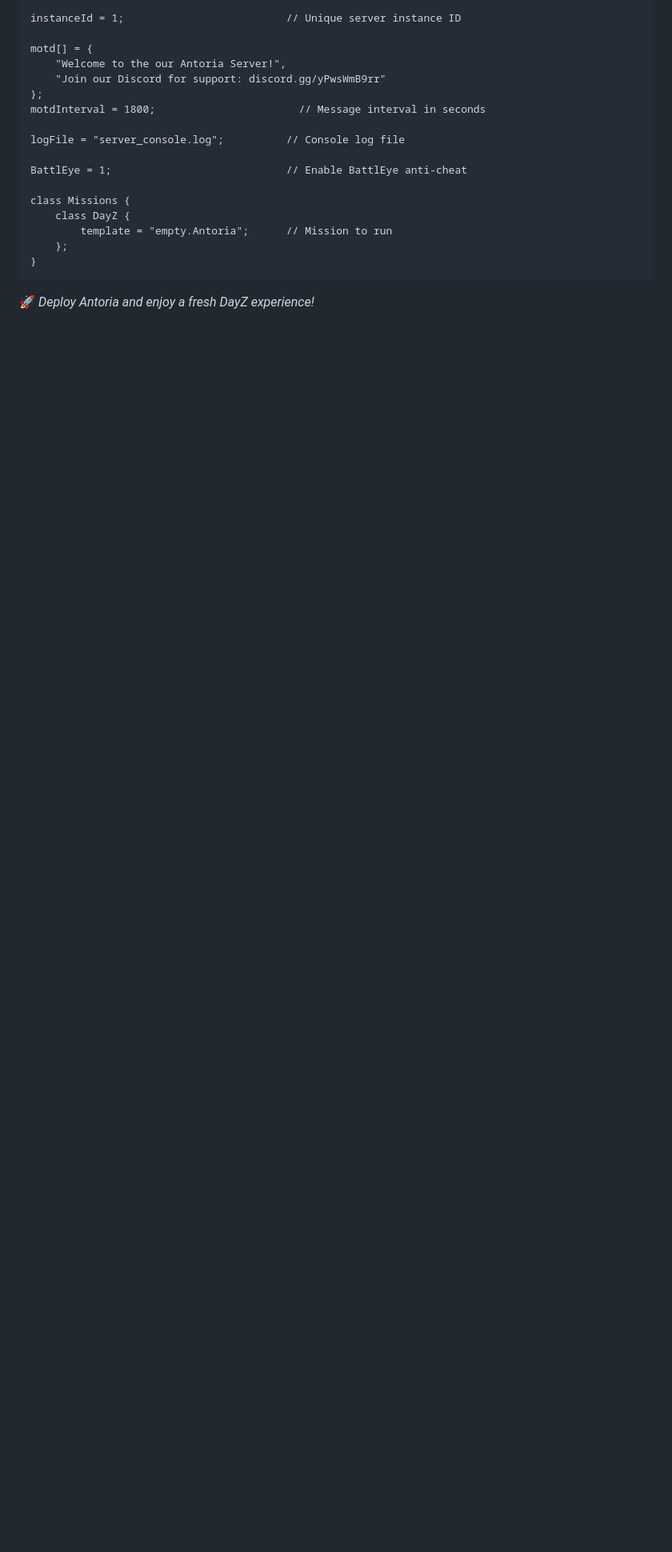
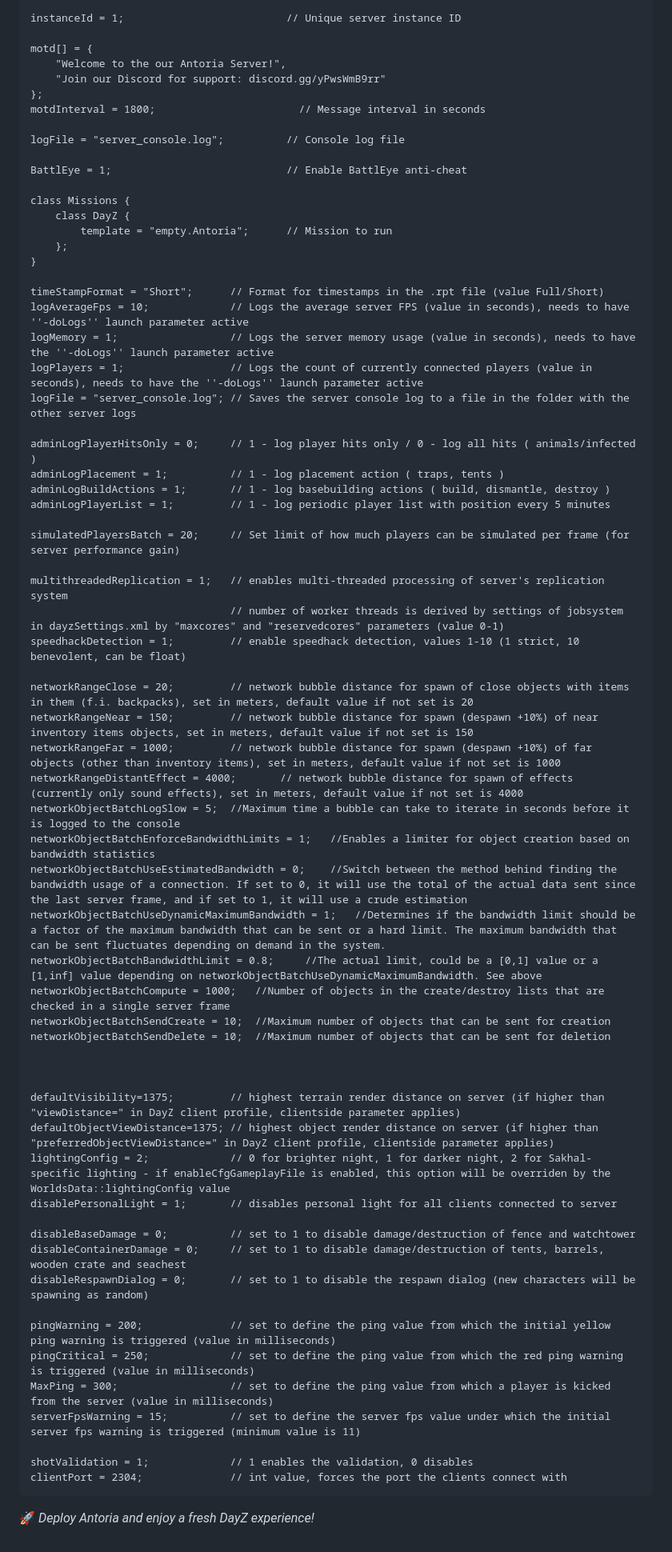
Before and after one commit to Elektr0Vodka/empty.Antoria, a Markdown page: readme.md, the part around the change. Shown at 80% size. GitHub-like rendering; blank space fills up the shorter version.

````diff
--- a/readme.md
+++ b/readme.md
@@ -130,6 +130,55 @@ class Missions {
         template = "empty.Antoria";      // Mission to run
     };
 }
+
+timeStampFormat = "Short";		// Format for timestamps in the .rpt file (value Full/Short)
+logAverageFps = 10;				// Logs the average server FPS (value in seconds), needs to have ''-doLogs'' launch parameter active
+logMemory = 1;					// Logs the server memory usage (value in seconds), needs to have the ''-doLogs'' launch parameter active
+logPlayers = 1;					// Logs the count of currently connected players (value in seconds), needs to have the ''-doLogs'' launch parameter active
+logFile = "server_console.log";	// Saves the server console log to a file in the folder with the other server logs
+
+adminLogPlayerHitsOnly = 0;		// 1 - log player hits only / 0 - log all hits ( animals/infected )
+adminLogPlacement = 1;			// 1 - log placement action ( traps, tents )
+adminLogBuildActions = 1;		// 1 - log basebuilding actions ( build, dismantle, destroy )
+adminLogPlayerList = 1;			// 1 - log periodic player list with position every 5 minutes
+
+simulatedPlayersBatch = 20;		// Set limit of how much players can be simulated per frame (for server performance gain)
+
+multithreadedReplication = 1;	// enables multi-threaded processing of server's replication system
+								// number of worker threads is derived by settings of jobsystem in dayzSettings.xml by "maxcores" and "reservedcores" parameters (value 0-1)
+speedhackDetection = 1;			// enable speedhack detection, values 1-10 (1 strict, 10 benevolent, can be float)
+
+networkRangeClose = 20;			// network bubble distance for spawn of close objects with items in them (f.i. backpacks), set in meters, default value if not set is 20
+networkRangeNear = 150;			// network bubble distance for spawn (despawn +10%) of near inventory items objects, set in meters, default value if not set is 150
+networkRangeFar = 1000;			// network bubble distance for spawn (despawn +10%) of far objects (other than inventory items), set in meters, default value if not set is 1000
+networkRangeDistantEffect = 4000;		// network bubble distance for spawn of effects (currently only sound effects), set in meters, default value if not set is 4000
+networkObjectBatchLogSlow = 5;	//Maximum time a bubble can take to iterate in seconds before it is logged to the console
+networkObjectBatchEnforceBandwidthLimits = 1;	//Enables a limiter for object creation based on bandwidth statistics
+networkObjectBatchUseEstimatedBandwidth = 0;	//Switch between the method behind finding the bandwidth usage of a connection. If set to 0, it will use the total of the actual data sent since the last server frame, and if set to 1, it will use a crude estimation
+networkObjectBatchUseDynamicMaximumBandwidth = 1;	//Determines if the bandwidth limit should be a factor of the maximum bandwidth that can be sent or a hard limit. The maximum bandwidth that can be sent fluctuates depending on demand in the system.
+networkObjectBatchBandwidthLimit = 0.8;		//The actual limit, could be a [0,1] value or a [1,inf] value depending on networkObjectBatchUseDynamicMaximumBandwidth. See above
+networkObjectBatchCompute = 1000;	//Number of objects in the create/destroy lists that are checked in a single server frame
+networkObjectBatchSendCreate = 10;	//Maximum number of objects that can be sent for creation
+networkObjectBatchSendDelete = 10;	//Maximum number of objects that can be sent for deletion
+
+
+
+defaultVisibility=1375;			// highest terrain render distance on server (if higher than "viewDistance=" in DayZ client profile, clientside parameter applies)
+defaultObjectViewDistance=1375;	// highest object render distance on server (if higher than "preferredObjectViewDistance=" in DayZ client profile, clientside parameter applies)
+lightingConfig = 2;				// 0 for brighter night, 1 for darker night, 2 for Sakhal-specific lighting - if enableCfgGameplayFile is enabled, this option will be overriden by the WorldsData::lightingConfig value
+disablePersonalLight = 1;		// disables personal light for all clients connected to server
+
+disableBaseDamage = 0;			// set to 1 to disable damage/destruction of fence and watchtower
+disableContainerDamage = 0;		// set to 1 to disable damage/destruction of tents, barrels, wooden crate and seachest
+disableRespawnDialog = 0;		// set to 1 to disable the respawn dialog (new characters will be spawning as random)
+
+pingWarning = 200;				// set to define the ping value from which the initial yellow ping warning is triggered (value in milliseconds)
+pingCritical = 250;				// set to define the ping value from which the red ping warning is triggered (value in milliseconds)
+MaxPing = 300;					// set to define the ping value from which a player is kicked from the server (value in milliseconds)
+serverFpsWarning = 15;			// set to define the server fps value under which the initial server fps warning is triggered (minimum value is 11)
+
+shotValidation = 1;				// 1 enables the validation, 0 disables
+clientPort = 2304;              // int value, forces the port the clients connect with
 ```
 
 🚀 *Deploy Antoria and enjoy a fresh DayZ experience!*
````
